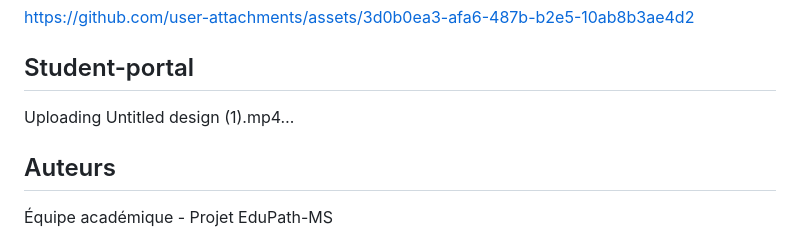
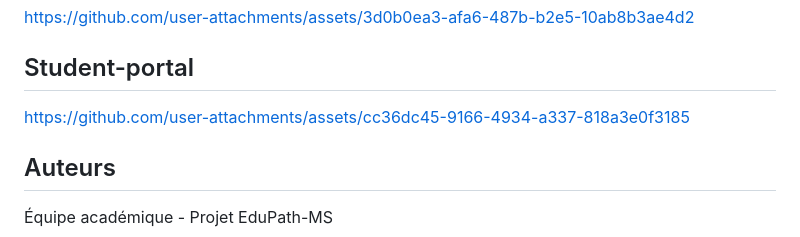
Before and after one commit to hassaneGuedad/EduPath-MS, a Markdown page: README.md, the part around the change. Rendered like a GitHub page.

```diff
--- a/README.md
+++ b/README.md
@@ -394,11 +394,7 @@ https://github.com/user-attachments/assets/3d0b0ea3-afa6-487b-b2e5-10ab8b3ae4d2
 ## Student-portal
 
 
-
-
-Uploading Untitled design (1).mp4…
-
-
+https://github.com/user-attachments/assets/cc36dc45-9166-4934-a337-818a3e0f3185
 
 
 ## Auteurs
```
